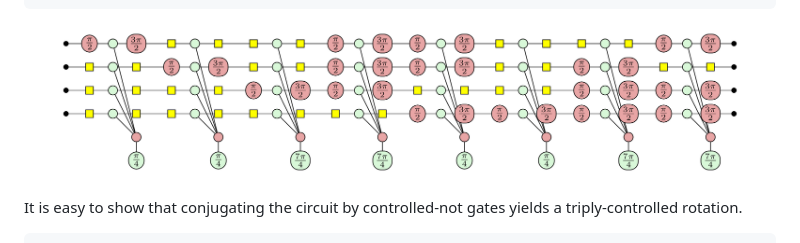
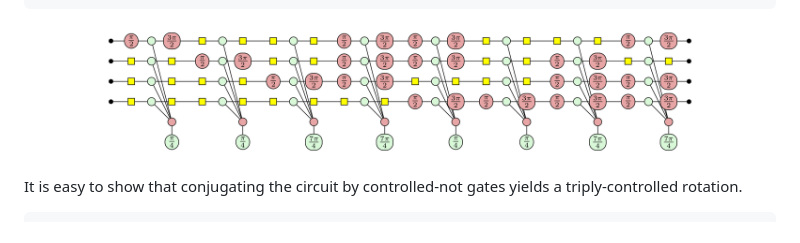
Before and after one commit to aymannel/zxfermion, a Markdown page: README.md, the part around the change. GitHub-like rendering; pictures changed too: figures/readme6.png (added).

Commit message:
README stuff

````diff
--- a/README.md
+++ b/README.md
@@ -84,7 +84,7 @@ circuit = GadgetCircuit([
 ])
 circuit.draw()
 ```
-![](figures/readme6s.png)
+![](figures/readme6.png)
 
 It is easy to show that conjugating the circuit by controlled-not gates yields a triply-controlled rotation.
 ```python
````
